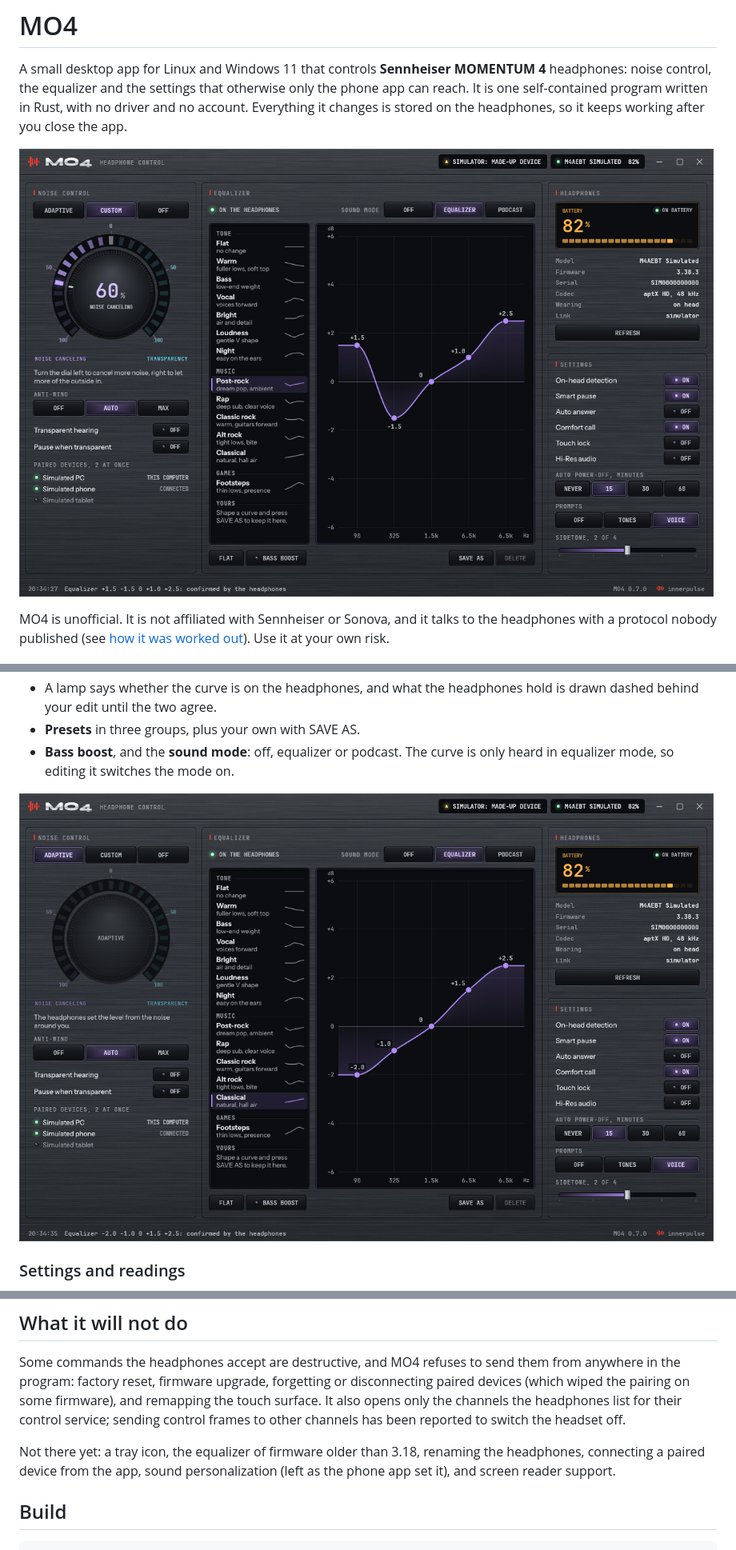
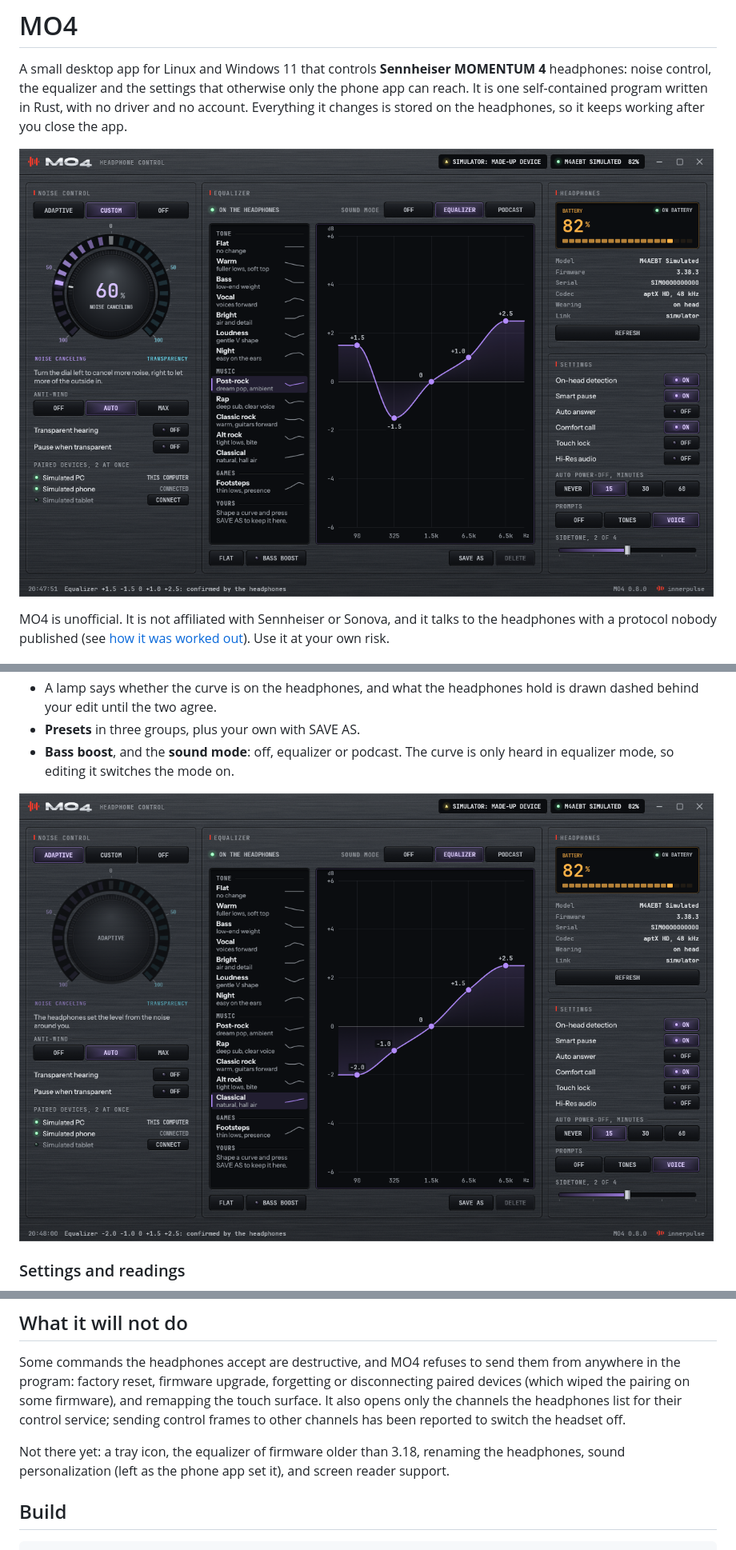
Before and after one commit to innerpulsenet/mo4, a Markdown page: README.md, 3 parts joined by grey strips. Shown at 80% size. GitHub-like rendering; pictures changed too: docs/screenshot-adaptive.png, docs/screenshot.png.

```diff
--- a/README.md
+++ b/README.md
@@ -171,8 +174,8 @@ surface. It also opens only the channels the headphones list for their control s
 sending control frames to other channels has been reported to switch the headset off.
 
 Not there yet: a tray icon, the equalizer of firmware older than 3.18, renaming the
-headphones, connecting a paired device from the app, sound personalization (left as the
-phone app set it), and screen reader support.
+headphones, sound personalization (left as the phone app set it), and screen reader
+support.
 
 ## Build
 
```
Also changed, not shown: other parts of README.md (+4 -1 lines), docs/PROTOCOL.md (+11 -0 lines), docs/detail-history.png, docs/screenshot-not-connected.png, 8 other files.
